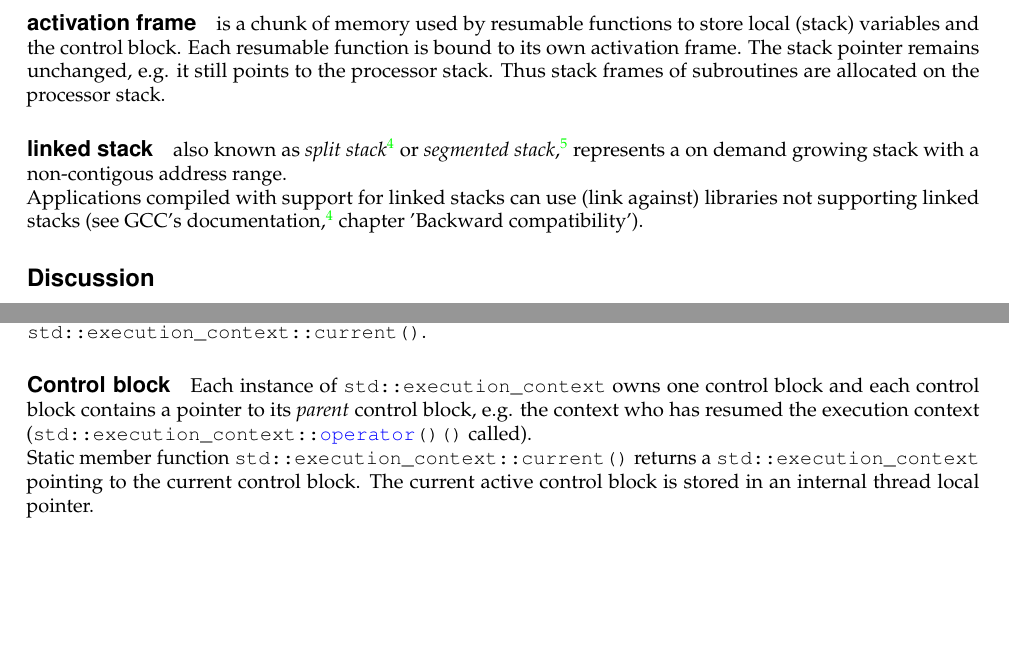
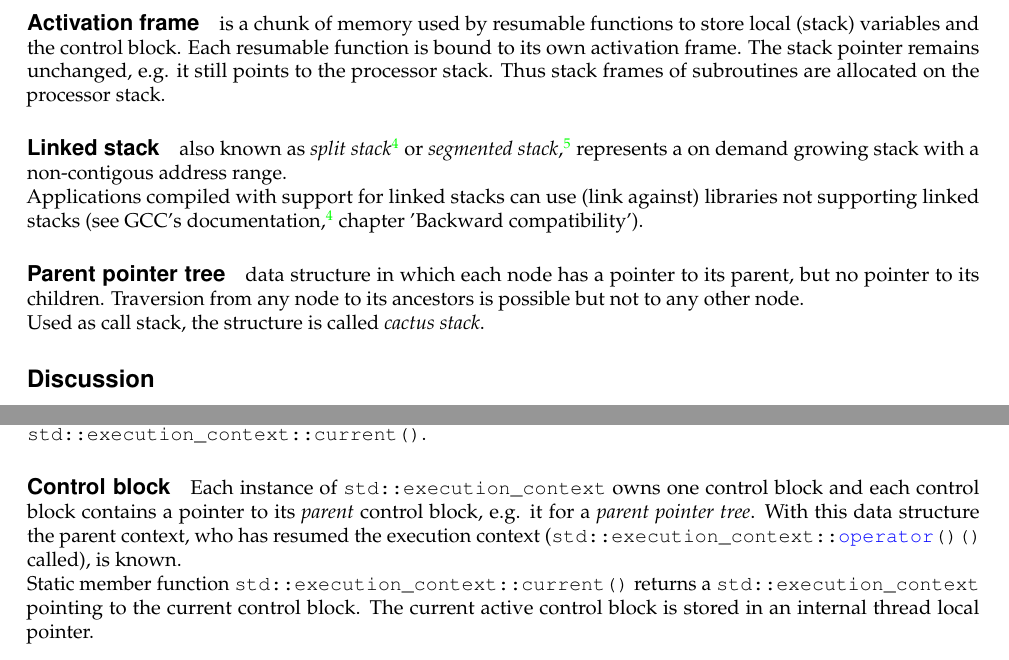
Before and after one commit to olk/P0099, a LaTeX document (n4397.tex, which reads definitions.tex, design.tex): two parts of pages 3 and 8 of 13, joined at a grey line, cut so that both start at the same text, the shorter picture padded with empty space. Compiled offline with pdfLaTeX.

Commit message:
add parent pointer tree definition

```diff
--- a/definitions.tex
+++ b/definitions.tex
@@ -75,17 +75,23 @@ each execution context gets its own stack (assigned to stack pointer). Thus
 stack frames of subroutines are allocated on the side stack, the application
 stack remains unchanged.
 
-\uabschnitt{activation frame}
+\uabschnitt{Activation frame}
 is a chunk of memory used by resumable functions to store local (stack)
 variables and the control block. Each resumable function is bound to its own
 activation frame. The stack pointer remains unchanged, e.g. it still points to
 the processor stack. Thus stack frames of subroutines are allocated on the
 processor stack.
 
-\uabschnitt{linked stack}
+\uabschnitt{Linked stack}
 also known as \emph{split stack}\cite{gccsplit} or
 \emph{segmented stack}\cite{llvmseg}, represents a on demand growing stack
 with a non-contigous address range.\\
 Applications compiled with support for linked stacks can use (link against)
 libraries not supporting linked stacks (see GCC's documentation\cite{gccsplit},
 chapter 'Backward compatibility').
+
+\uabschnitt{Parent pointer tree}
+data structure in which each node has a pointer to its parent, but no pointer to
+its children. Traversion from any node to its ancestors is possible but not to
+any other node.\\
+Used as call stack, the structure is called \emph{cactus stack}.
--- a/design.tex
+++ b/design.tex
@@ -31,8 +31,9 @@ through the static member function\\
 
 \uabschnitt{Control block}
 Each instance of \ectx owns one control block and each control block contains a
-pointer to its \emph{parent} control block, e.g. the context who has resumed the
-execution context (\ectxop called).\\
+pointer to its \emph{parent} control block, e.g. it for a \emph{parent pointer
+tree}. With this data structure the parent context, who has resumed the
+execution context (\ectxop called), is known.\\
 Static member function \ectxcurrent returns a \ectx pointing to the current
 control block. The current active control block is stored in an internal thread
 local pointer.
```
Also changed, not shown: n4397.pdf, definitions.tex (18 more changed lines).
